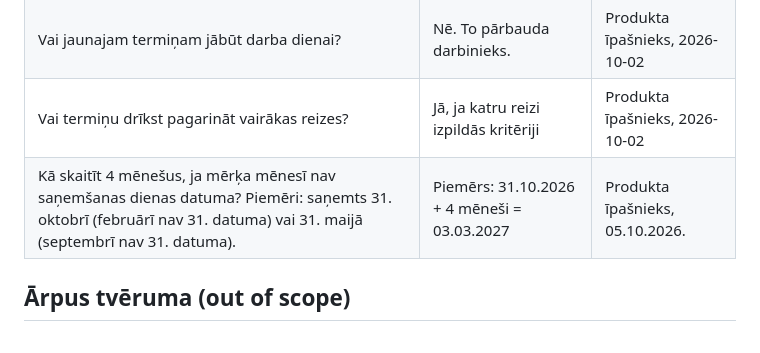
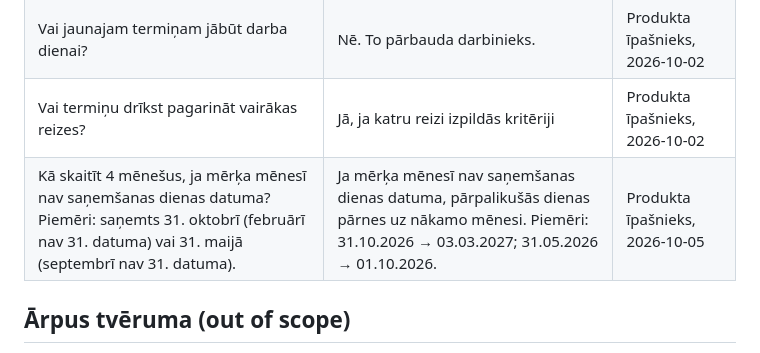
Before and after one commit to jelenavalkovska-cmyk/m1-assestment, a Markdown page: tracker/CR-C.md, the part around the change. Drawn GitHub-style.

Commit message:
CR-C: noteikums par dienu pārnešanu precizējumos
Piemērs aizstāts ar noteikumu un diviem piemēriem (31.10.2026 → 03.03.2027;
31.05.2026 → 01.10.2026). Datums vienotā formātā.

Co-Authored-By: Claude Opus 5.5 <noreply@anthropic.com>

```diff
--- a/tracker/CR-C.md
+++ b/tracker/CR-C.md
@@ -41,7 +41,7 @@ Dažreiz atbildes sagatavošanai vajag vairāk laika, piemēram, jāsaņem citas
 | No kura datuma skaita 4 mēnešus? | No `receivedAt` datuma (UTC) | Produkta īpašnieks, 2026-10-02 |
 | Vai jaunajam termiņam jābūt darba dienai? | Nē. To pārbauda darbinieks. | Produkta īpašnieks, 2026-10-02 |
 | Vai termiņu drīkst pagarināt vairākas reizes? | Jā, ja katru reizi izpildās kritēriji | Produkta īpašnieks, 2026-10-02 |
-| Kā skaitīt 4 mēnešus, ja mērķa mēnesī nav saņemšanas dienas datuma? Piemēri: saņemts 31. oktobrī (februārī nav 31. datuma) vai 31. maijā (septembrī nav 31. datuma). | Piemērs: 31.10.2026 + 4 mēneši = 03.03.2027 | Produkta īpašnieks, 05.10.2026. |
+| Kā skaitīt 4 mēnešus, ja mērķa mēnesī nav saņemšanas dienas datuma? Piemēri: saņemts 31. oktobrī (februārī nav 31. datuma) vai 31. maijā (septembrī nav 31. datuma). | Ja mērķa mēnesī nav saņemšanas dienas datuma, pārpalikušās dienas pārnes uz nākamo mēnesi. Piemēri: 31.10.2026 → 03.03.2027; 31.05.2026 → 01.10.2026. | Produkta īpašnieks, 2026-10-05 |
 
 
 ## Ārpus tvēruma (out of scope)
```
